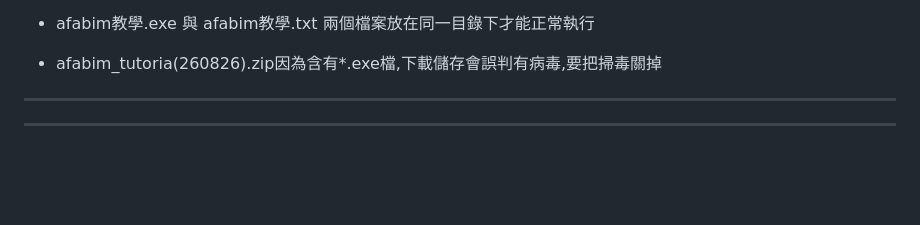
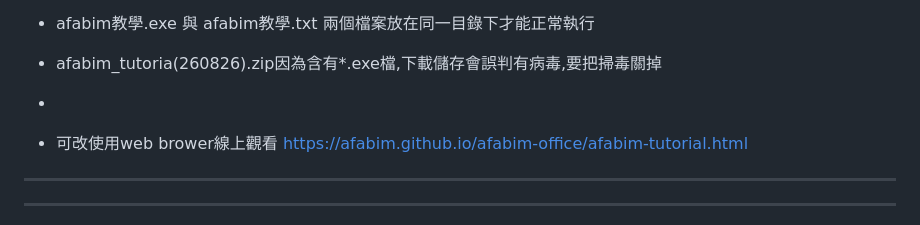
Before and after one commit to afabim/afabim-office, a Markdown page: README.md, the part around the change. Drawn GitHub-style; blank space fills up the shorter version.

```diff
--- a/README.md
+++ b/README.md
@@ -14,6 +14,9 @@
   兩個檔案放在同一目錄下才能正常執行
 
 - afabim_tutoria(260826).zip因為含有*.exe檔,下載儲存會誤判有病毒,要把掃毒關掉
+-
+- 可改使用web brower線上觀看
+  https://afabim.github.io/afabim-office/afabim-tutorial.html
 ---
 ---
 - Afabim是在Revit 2024與pyrevit v5下開發
```
